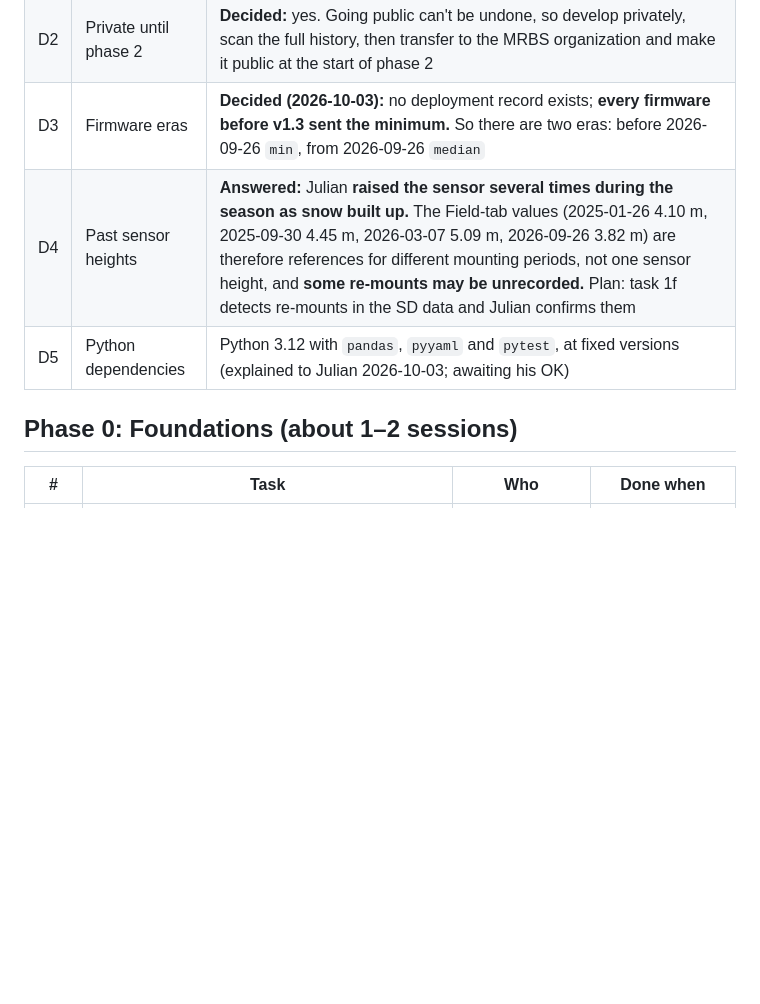
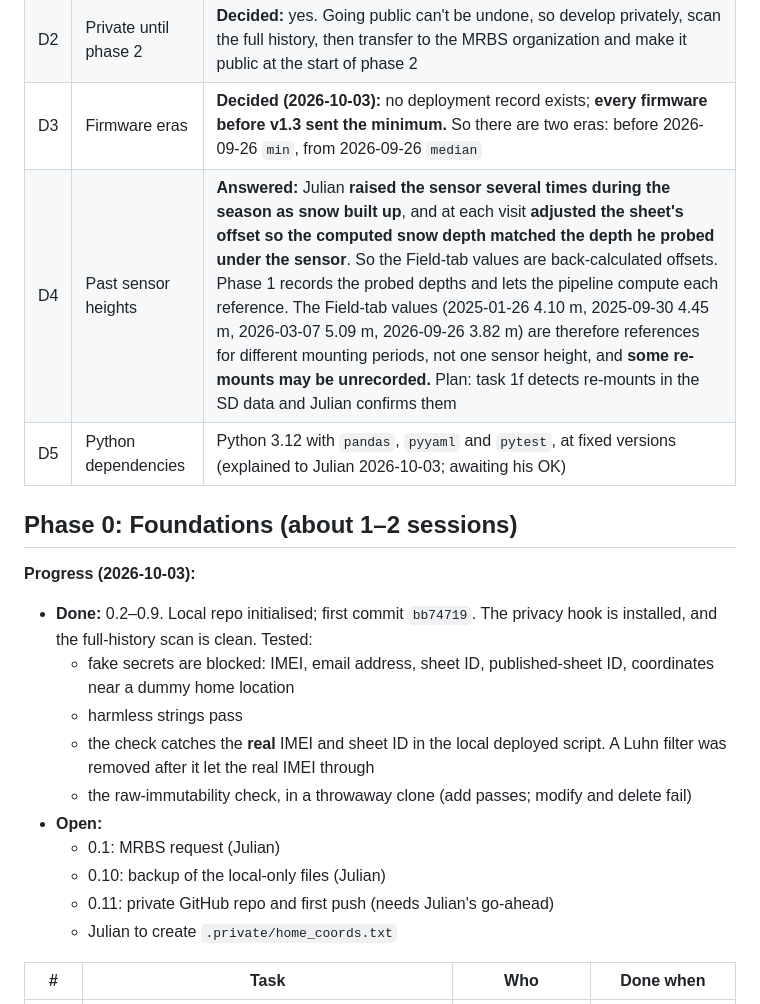
Before and after one commit to mount-remo-backcountry-society/powOmeter, a Markdown page: docs/PLAN_PHASE_0_1.md, the part around the change. Drawn GitHub-style; blank space fills up the shorter version.

Commit message:
Docs: field-visit calibration practice; phase 0 progress
Co-Authored-By: Claude Opus 5.5 (1M context) <noreply@anthropic.com>

```diff
--- a/docs/PLAN_PHASE_0_1.md
+++ b/docs/PLAN_PHASE_0_1.md
@@ -15,10 +15,26 @@ sheet, Looker, Avalanche Canada). Nothing is published.
 | D1 | Repo location | **Decided:** this folder |
 | D2 | Private until phase 2 | **Decided:** yes. Going public can't be undone, so develop privately, scan the full history, then transfer to the MRBS organization and make it public at the start of phase 2 |
 | D3 | Firmware eras | **Decided (2026-10-03):** no deployment record exists; **every firmware before v1.3 sent the minimum.** So there are two eras: before 2026-09-26 `min`, from 2026-09-26 `median` |
-| D4 | Past sensor heights | **Answered:** Julian **raised the sensor several times during the season as snow built up.** The Field-tab values (2025-01-26 4.10 m, 2025-09-30 4.45 m, 2026-03-07 5.09 m, 2026-09-26 3.82 m) are therefore references for different mounting periods, not one sensor height, and **some re-mounts may be unrecorded.** Plan: task 1f detects re-mounts in the SD data and Julian confirms them |
+| D4 | Past sensor heights | **Answered:** Julian **raised the sensor several times during the season as snow built up**, and at each visit **adjusted the sheet's offset so the computed snow depth matched the depth he probed under the sensor**. So the Field-tab values are back-calculated offsets. Phase 1 records the probed depths and lets the pipeline compute each reference. The Field-tab values (2025-01-26 4.10 m, 2025-09-30 4.45 m, 2026-03-07 5.09 m, 2026-09-26 3.82 m) are therefore references for different mounting periods, not one sensor height, and **some re-mounts may be unrecorded.** Plan: task 1f detects re-mounts in the SD data and Julian confirms them |
 | D5 | Python dependencies | Python 3.12 with `pandas`, `pyyaml` and `pytest`, at fixed versions (explained to Julian 2026-10-03; awaiting his OK) |
 
 ## Phase 0: Foundations (about 1–2 sessions)
+
+**Progress (2026-10-03):**
+- **Done:** 0.2–0.9. Local repo initialised; first commit `bb74719`. The
+  privacy hook is installed, and the full-history scan is clean. Tested:
+  - fake secrets are blocked: IMEI, email address, sheet ID, published-sheet
+    ID, coordinates near a dummy home location
+  - harmless strings pass
+  - the check catches the **real** IMEI and sheet ID in the local deployed
+    script. A Luhn filter was removed after it let the real IMEI through
+  - the raw-immutability check, in a throwaway clone (add passes; modify and
+    delete fail)
+- **Open:**
+  - 0.1: MRBS request (Julian)
+  - 0.10: backup of the local-only files (Julian)
+  - 0.11: private GitHub repo and first push (needs Julian's go-ahead)
+  - Julian to create `.private/home_coords.txt`
 
 | # | Task | Who | Done when |
 |---|---|---|---|
```
Also changed, not shown: docs/DATA_PIPELINE_DESIGN.md (+1 -1 lines).
